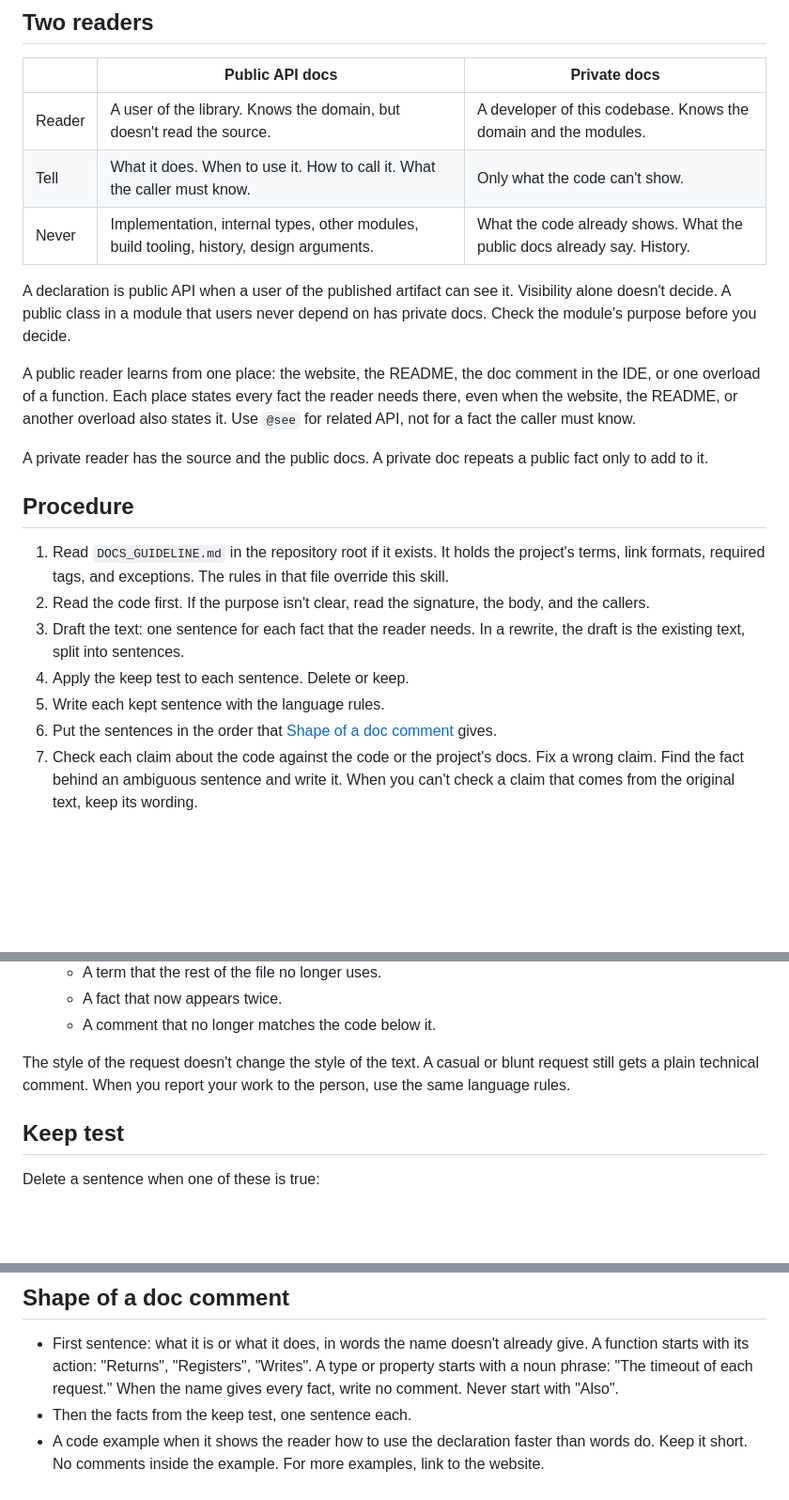
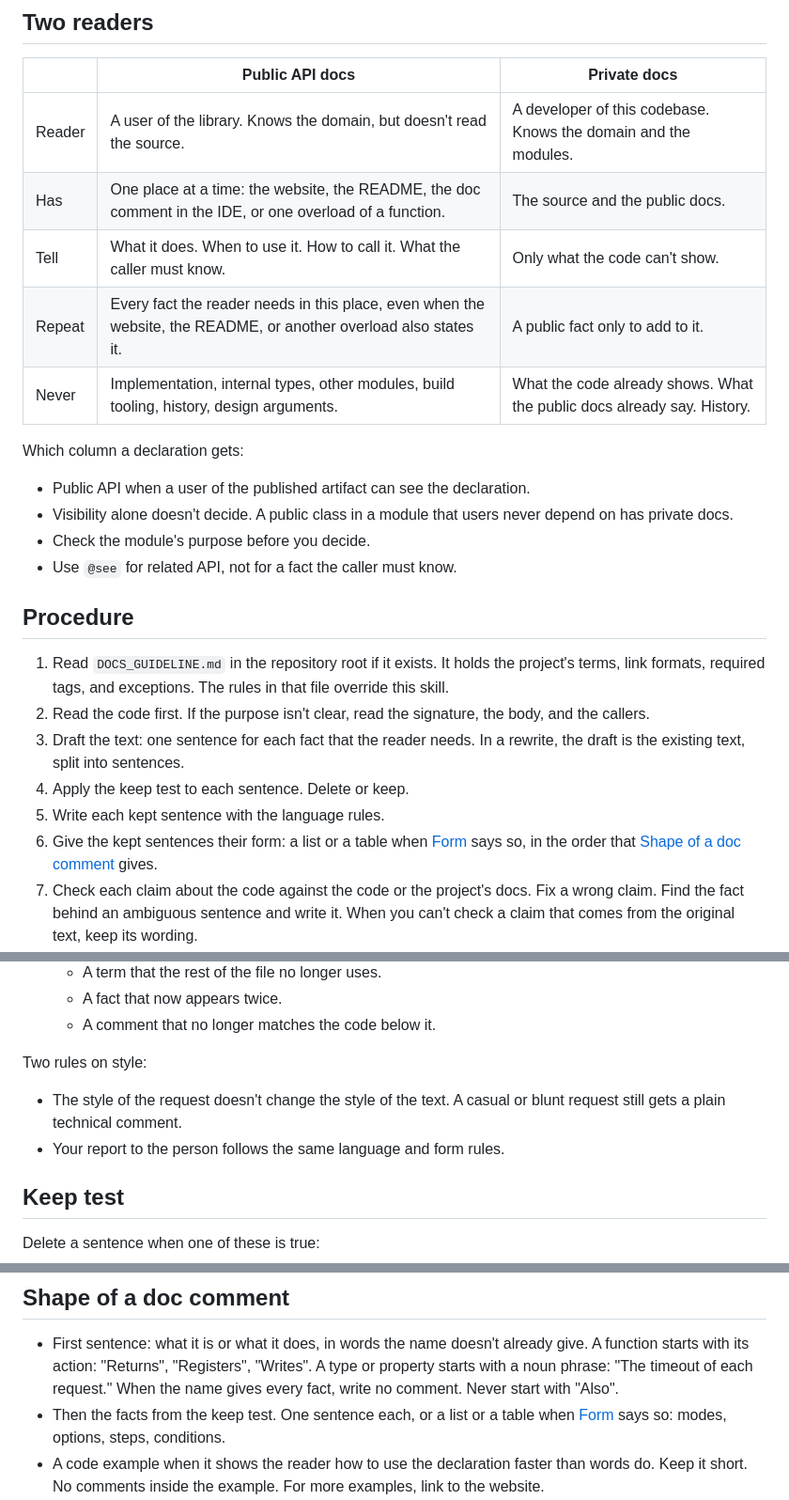
Before and after one commit to Mr3zee/code-doc-writer, a Markdown page: skills/code-doc-writer/SKILL.md, 3 parts joined by grey strips. Shown at 94% size. Drawn GitHub-style; blank space fills up the shorter version.

```diff
--- a/skills/code-doc-writer/SKILL.md
+++ b/skills/code-doc-writer/SKILL.md
@@ -58,22 +64,19 @@ facts in the fewest sentences is the best text.
 | | Public API docs | Private docs |
 |---|---|---|
 | Reader | A user of the library. Knows the domain, but doesn't read the source. | A developer of this codebase. Knows the domain and the modules. |
+| Has | One place at a time: the website, the README, the doc comment in the IDE, or one overload of a function. | The source and the public docs. |
 | Tell | What it does. When to use it. How to call it. What the caller must know. | Only what the code can't show. |
+| Repeat | Every fact the reader needs in this place, even when the website, the README, or another overload also states it. | A public fact only to add to it. |
 | Never | Implementation, internal types, other modules, build tooling, history, design arguments. | What the code already shows. What the public docs already say. History. |
 
-A declaration is public API when a user of the published artifact can see
-it. Visibility alone doesn't decide. A public class in a module that users
-never depend on has private docs. Check the module's purpose before you
-decide.
+Which column a declaration gets:
 
-A public reader learns from one place: the website, the README, the doc
-comment in the IDE, or one overload of a function. Each place states
-every fact the reader needs there, even when the website, the README, or
-another overload also states it. Use `@see` for related API, not for a
-fact the caller must know.
-
-A private reader has the source and the public docs. A private doc repeats
-a public fact only to add to it.
+- Public API when a user of the published artifact can see the
+  declaration.
+- Visibility alone doesn't decide. A public class in a module that users
+  never depend on has private docs.
+- Check the module's purpose before you decide.
+- Use `@see` for related API, not for a fact the caller must know.
 
 ## Procedure
 
@@ -86,7 +89,8 @@ a public fact only to add to it.
    rewrite, the draft is the existing text, split into sentences.
 4. Apply the keep test to each sentence. Delete or keep.
 5. Write each kept sentence with the language rules.
-6. Put the sentences in the order that [Shape of a doc
+6. Give the kept sentences their form: a list or a table when
+   [Form](#language-rules) says so, in the order that [Shape of a doc
    comment](#shape-of-a-doc-comment) gives.
 7. Check each claim about the code against the code or the project's
    docs. Fix a wrong claim. Find the fact behind an ambiguous sentence and
@@ -113,9 +117,11 @@ a public fact only to add to it.
     - A fact that now appears twice.
     - A comment that no longer matches the code below it.
 
-The style of the request doesn't change the style of the text. A casual
-or blunt request still gets a plain technical comment. When you report
-your work to the person, use the same language rules.
+Two rules on style:
+
+- The style of the request doesn't change the style of the text. A casual
+  or blunt request still gets a plain technical comment.
+- Your report to the person follows the same language and form rules.
 
 ## Keep test
 
@@ -245,7 +275,9 @@ Words:
   "Writes". A type or property starts with a noun phrase: "The timeout of
   each request." When the name gives every fact, write no comment. Never
   start with "Also".
-- Then the facts from the keep test, one sentence each.
+- Then the facts from the keep test. One sentence each, or a list or a
+  table when [Form](#language-rules) says so: modes, options, steps,
+  conditions.
 - A code example when it shows the reader how to use the declaration
   faster than words do. Keep it short. No comments inside the example. For
   more examples, link to the website.
```
Also changed, not shown: other parts of skills/code-doc-writer/SKILL.md (+105 -47 lines), 2 other files.
